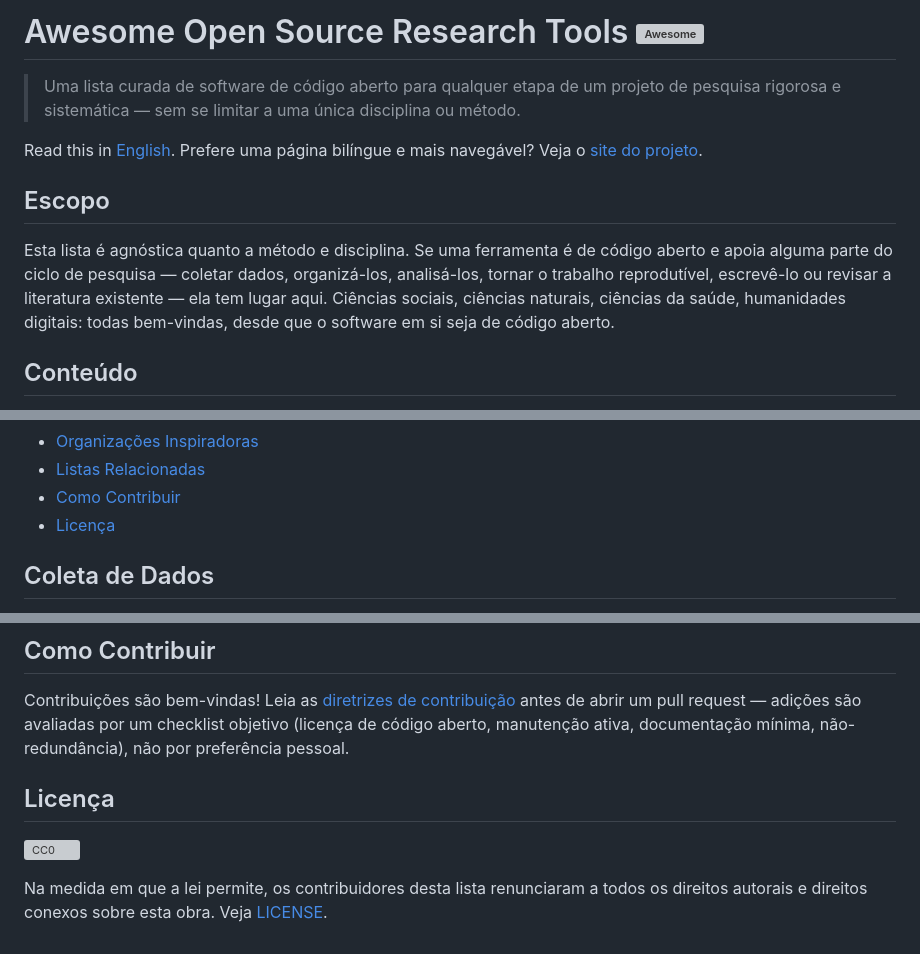
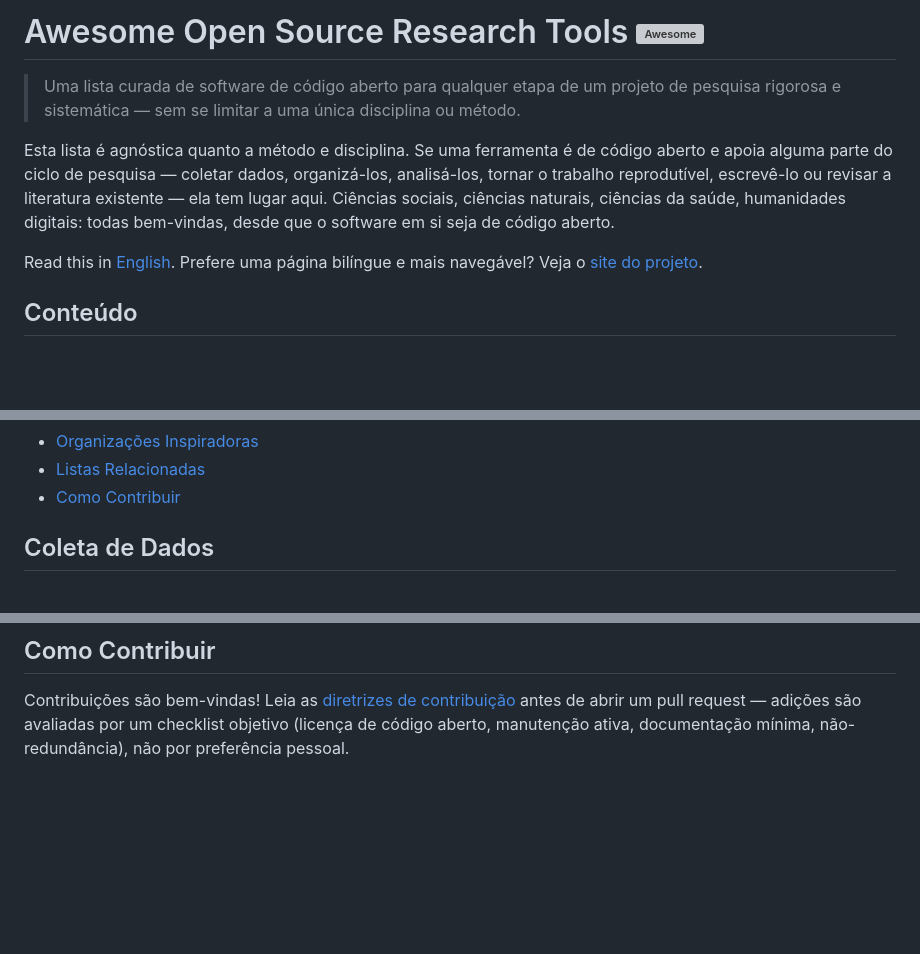
Before and after one commit to mancano-tales/awesome-open-source-research-tools, a Markdown page: README.pt-BR.md, 3 parts joined by grey strips. Rendered like a GitHub page; blank space fills up the shorter version; grey boxes are pictures that could not be loaded.

Commit message:
fix: align README structure with awesome-lint standards

```diff
--- a/README.pt-BR.md
+++ b/README.pt-BR.md
@@ -2,11 +2,9 @@
 
 > Uma lista curada de software de código aberto para qualquer etapa de um projeto de pesquisa rigorosa e sistemática — sem se limitar a uma única disciplina ou método.
 
+Esta lista é agnóstica quanto a método e disciplina. Se uma ferramenta é de código aberto e apoia alguma parte do ciclo de pesquisa — coletar dados, organizá-los, analisá-los, tornar o trabalho reprodutível, escrevê-lo ou revisar a literatura existente — ela tem lugar aqui. Ciências sociais, ciências naturais, ciências da saúde, humanidades digitais: todas bem-vindas, desde que o software em si seja de código aberto.
+
 Read this in [English](README.md). Prefere uma página bilíngue e mais navegável? Veja o [site do projeto](https://mancano-tales.github.io/awesome-open-source-research-tools/).
-
-## Escopo
-
-Esta lista é agnóstica quanto a método e disciplina. Se uma ferramenta é de código aberto e apoia alguma parte do ciclo de pesquisa — coletar dados, organizá-los, analisá-los, tornar o trabalho reprodutível, escrevê-lo ou revisar a literatura existente — ela tem lugar aqui. Ciências sociais, ciências naturais, ciências da saúde, humanidades digitais: todas bem-vindas, desde que o software em si seja de código aberto.
 
 ## Conteúdo
 
@@ -23,7 +21,6 @@ Esta lista é agnóstica quanto a método e disciplina. Se uma ferramenta é de
 - [Organizações Inspiradoras](#organizações-inspiradoras)
 - [Listas Relacionadas](#listas-relacionadas)
 - [Como Contribuir](#como-contribuir)
-- [Licença](#licença)
 
 ## Coleta de Dados
 
@@ -117,9 +114,3 @@ Organizações (não ferramentas isoladas) cujo investimento sustentado em infra
 ## Como Contribuir
 
 Contribuições são bem-vindas! Leia as [diretrizes de contribuição](CONTRIBUTING.md) antes de abrir um pull request — adições são avaliadas por um checklist objetivo (licença de código aberto, manutenção ativa, documentação mínima, não-redundância), não por preferência pessoal.
-
-## Licença
-
-[![CC0](https://licensebuttons.net/p/zero/1.0/88x31.png)](https://creativecommons.org/publicdomain/zero/1.0/)
-
-Na medida em que a lei permite, os contribuidores desta lista renunciaram a todos os direitos autorais e direitos conexos sobre esta obra. Veja [LICENSE](LICENSE).
```
Also changed, not shown: other parts of README.pt-BR.md (+2 -2 lines), README.md (+4 -13 lines).
